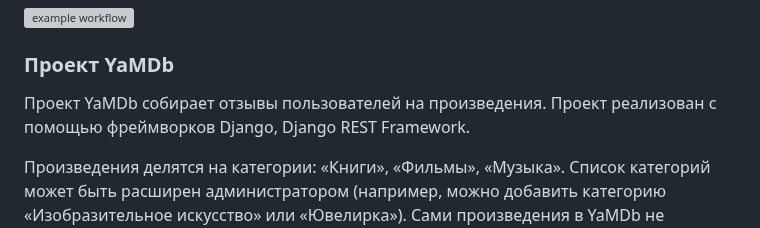
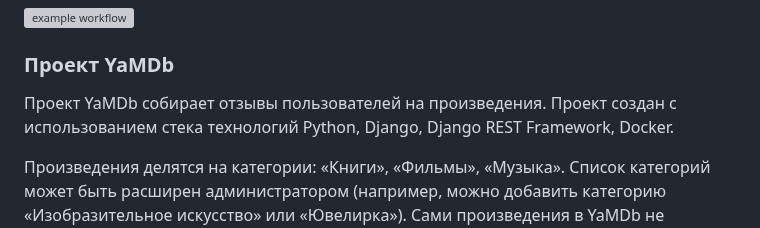
Before and after one commit to Aleksey-shipkov/yamdb_final, a Markdown page: README.md, the part around the change. GitHub-like rendering; grey boxes are pictures that could not be loaded.

```diff
--- a/README.md
+++ b/README.md
@@ -5,7 +5,7 @@
 ### Проект YaMDb
 
 
-Проект YaMDb собирает отзывы пользователей на произведения. Проект реализован с помощью фреймворков Django, Django REST Framework.
+Проект YaMDb собирает отзывы пользователей на произведения. Проект создан c использованием стека технологий Python, Django, Django REST Framework, Docker.
 
 Произведения делятся на категории: «Книги», «Фильмы», «Музыка». Список категорий может быть расширен администратором (например, можно добавить категорию «Изобразительное искусство» или «Ювелирка»).
 Сами произведения в YaMDb не хранятся, здесь нельзя посмотреть фильм или послушать музыку. В каждой категории есть произведения: книги, фильмы или музыка. Например, в категории «Книги» могут быть произведения «Винни-Пух и все-все-все» и «Марсианские хроники», а в категории «Музыка» — песня «Давеча» группы «Насекомые» и вторая сюита Баха.
```
